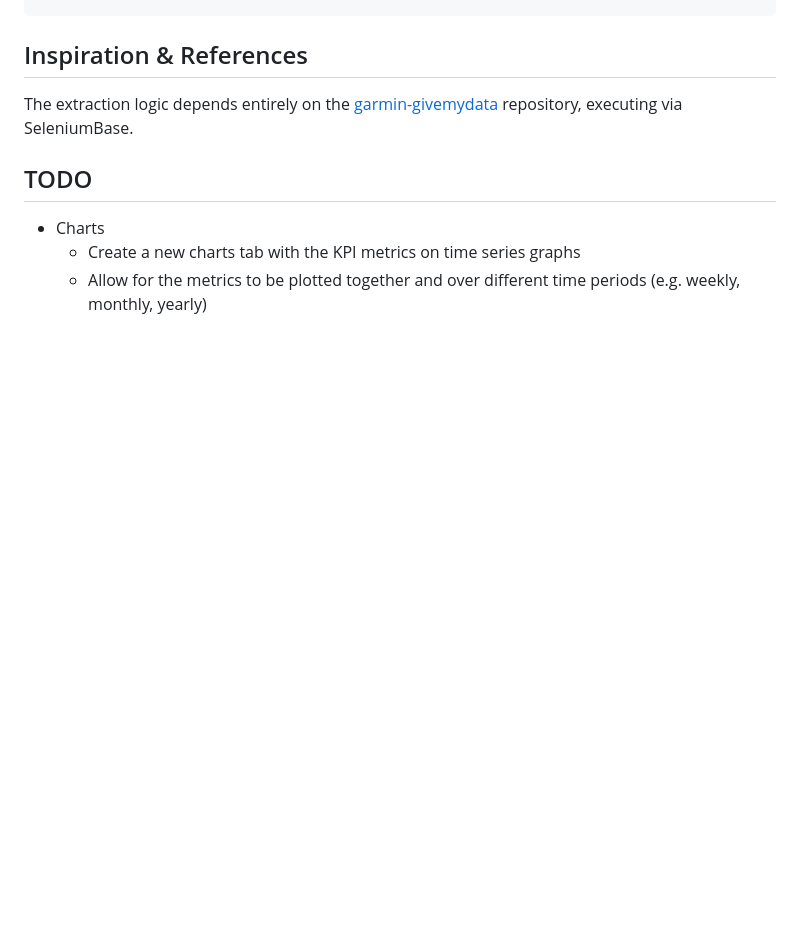
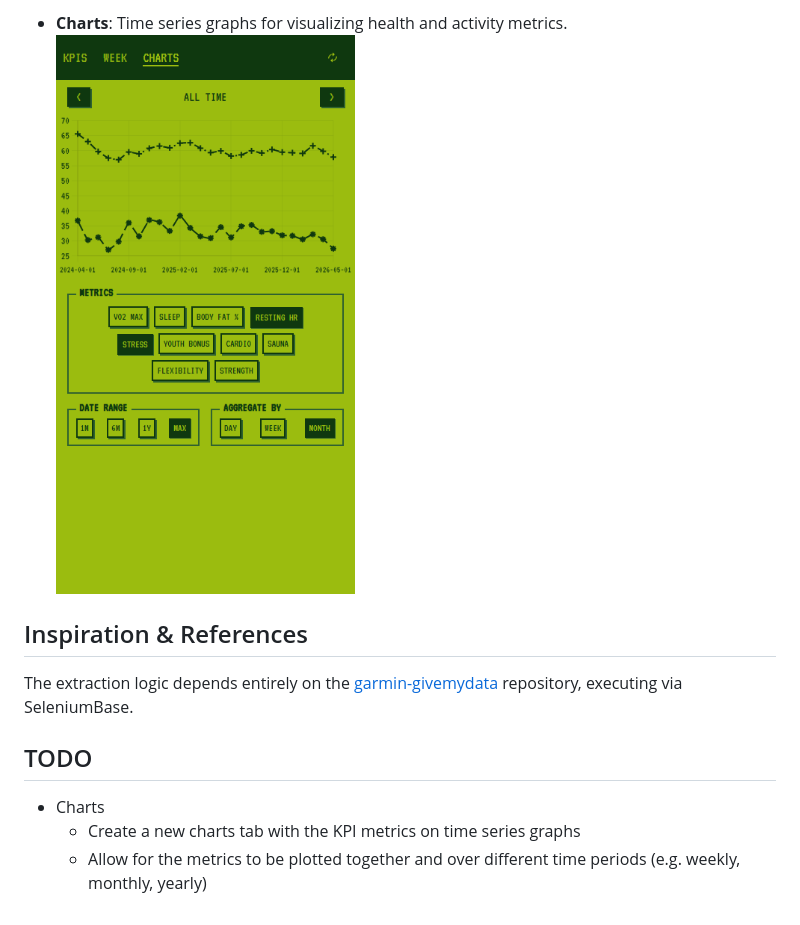
Before and after one commit to JibbyJames/garmin-to-bq, a Markdown page: README.md, the part around one of its changes. Rendered like a GitHub page; pictures changed too: images/charts.png (added); blank space fills up the shorter version.

```diff
--- a/README.md
+++ b/README.md
@@ -116,3 +131,7 @@ python sync_orchestrator.py
+- **Charts**: Time series graphs for visualizing health and activity metrics.
+  ![Charts](images/charts.png)
+
+
 ## Inspiration & References
 
 The extraction logic depends entirely on the [garmin-givemydata](https://github.com/nrvim/garmin-givemydata) repository, executing via SeleniumBase.
```
Also changed, not shown: other parts of README.md (+15 -0 lines), images/kpis.png (added), images/login.png (added), images/week_progress.png (added), images/week_progress_history.png (added).
